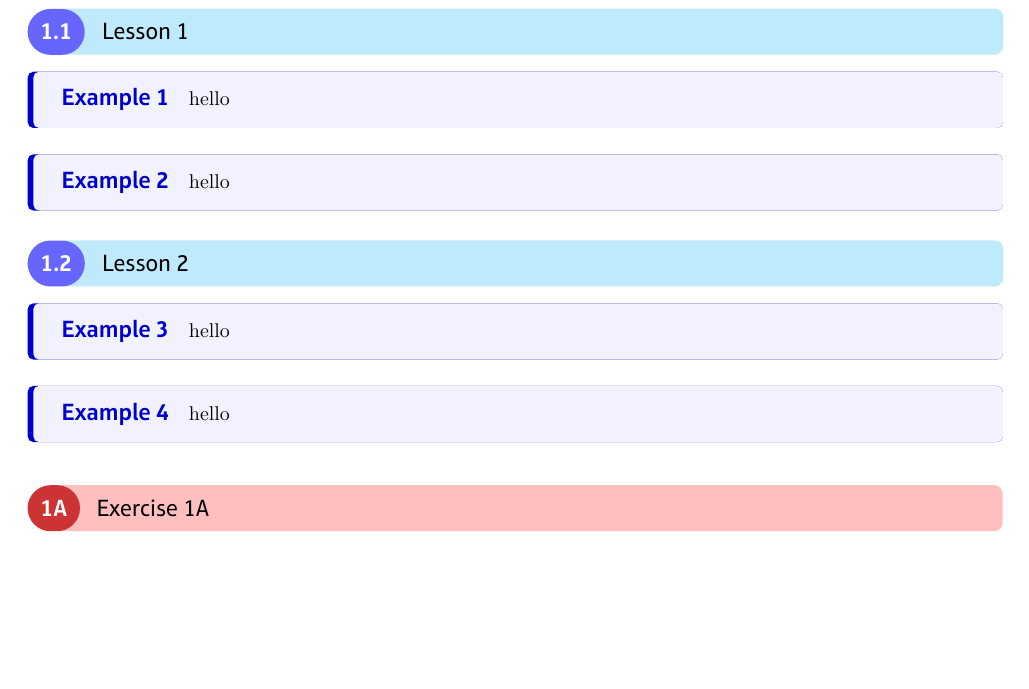
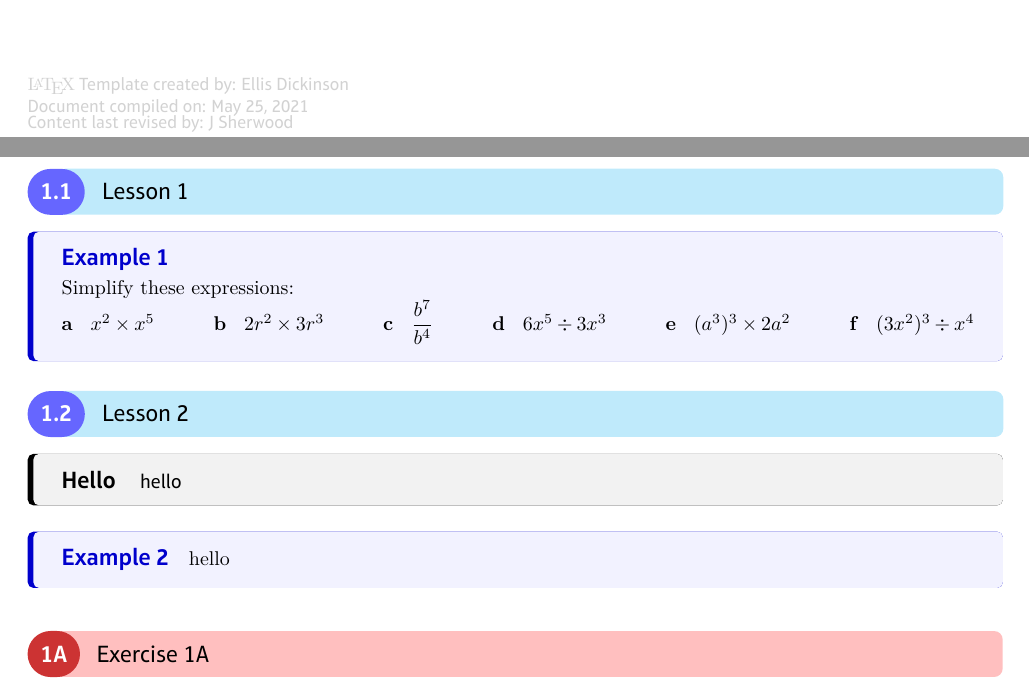
Before and after one commit to ellisdickinson46/math-textbook-template, a LaTeX document (main.tex, which reads components/preamble.tex): part of page 3 of 7 before the commit and two parts of pages 2 and 3 of 7 after it, the two joined at a grey line, cut at the place of the change, the shorter picture padded with empty space. Compiled offline with XeLaTeX.

Commit message:
Revised branding and fixes
Added footer for attribution and fixed broken font weights on tcolorboxes

```diff
--- a/components/preamble.tex
+++ b/components/preamble.tex
@@ -128,11 +128,11 @@
         rounded corners,
         toprule=0pt, rightrule=0pt, bottomrule=0pt, leftrule=1mm,
         colback=#1!5, colframe=#1!80!black, coltitle=#1!80!black,
-        fonttitle=\sbseries\large,
+        fonttitle=\sbseries\large\sffamily,
         detach title,
-        before upper={\sffamily\tcbtitle\quad\hspace{-2mm}},
+        before upper={\tcbtitle\quad\sffamily},
         fontupper=\linespread{1.2}\selectfont
-    }
+    },
 }
 \newtcbtheorem[auto counter]{examplebox}{Example}
 {example=blue}{ex}
@@ -286,8 +286,17 @@
 	\renewcommand{\headrulewidth}{0pt}
 	\renewcommand{\footrulewidth}{0pt}
 }
-
-
+\fancypagestyle{attribution}{
+	\fancyhf{} % clear all header and footer fields
+	\fancyfoot[L]{ %left hand side
+		\vspace{-3.0em}\color{separatorgray}\small\sffamily
+		\bookletsubtitle \\
+		{\rmfamily{\LaTeX}} Template created by: Ellis Dickinson \\
+		Document compiled on: \today
+	}
+	\renewcommand{\headrulewidth}{0pt}
+	\renewcommand{\footrulewidth}{0pt}
+}
 
 % Function for adding vspace above underbrace
 \newcommand*\addunderbracespace[1]{\vrule width0pt height0pt depth#1\relax}
--- a/main.tex
+++ b/main.tex
@@ -12,7 +12,7 @@
 \setcounter{section}{1} 												% Set the Unit Number (without Leading 0's)
 \newcommand{\coursetitle}{AS Pure Mathematics (Year 1)}				% Set the Course Title
 \newcommand{\bookletunittitle}{Algebraic expressions}				% Set the Unit Title
-\newcommand{\bookletsubtitle}{{\rmfamily\LaTeX} Template created by: Ellis Dickinson}	% Set the Subtitle
+\newcommand{\bookletsubtitle}{Content last revised by: J Sherwood}	% Set the Subtitle
 
 \input{components/preamble}
 \usepackage{lipsum}
@@ -73,18 +73,23 @@
 \pagestyle{branded}
 \subsection{Lesson 1}
 
+
 \begin{examplebox}{}{}
-	hello
-\end{examplebox}
-\begin{examplebox}{}{}
-	hello
+	\\ % Example Syntax
+	Simplify these expressions:\\
+	\textbf{a}\hspace{2mm} $x^2 \times x^5$		\hspace{7mm} \
+	\textbf{b}\hspace{2mm} $2r^2 \times 3r^3$ 	\hspace{7mm} \
+	\textbf{c}\hspace{2mm} $\dfrac{b^7}{b^4}$ 	\hspace{7mm} \
+	\textbf{d}\hspace{2mm} $6x^5 \div 3x^3$ 	\hspace{7mm} \
+	\textbf{e}\hspace{2mm} $(a^3)^3 \times 2a^2$ 	\hspace{7mm} \
+	\textbf{f}\hspace{2mm} $(3x^2)^3 \div x^4$
 \end{examplebox}
 
 
 \subsection{Lesson 2}
-\begin{examplebox}{}{}
+\begin{note*}{Hello}{}
 	hello
-\end{examplebox}
+\end{note*}
 
 \begin{examplebox}{}{}
 	hello
```
Also changed, not shown: main.tex (2 more changed lines).
